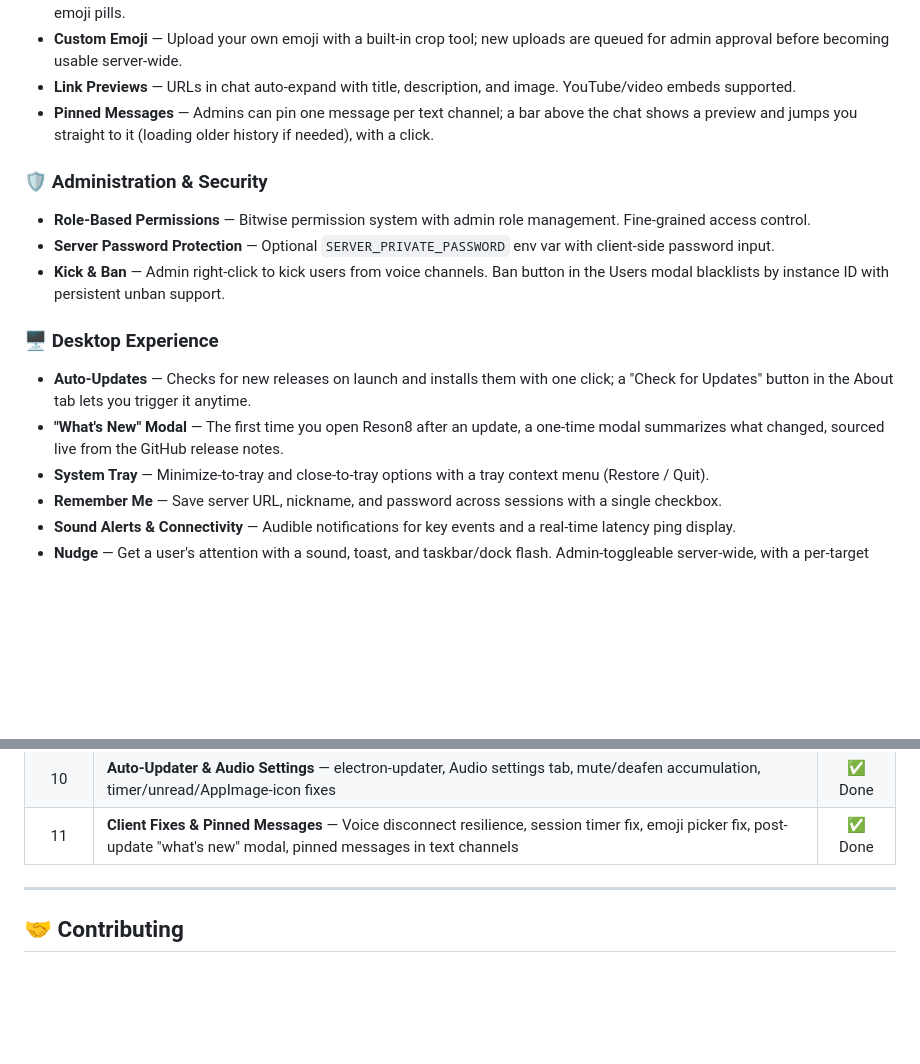
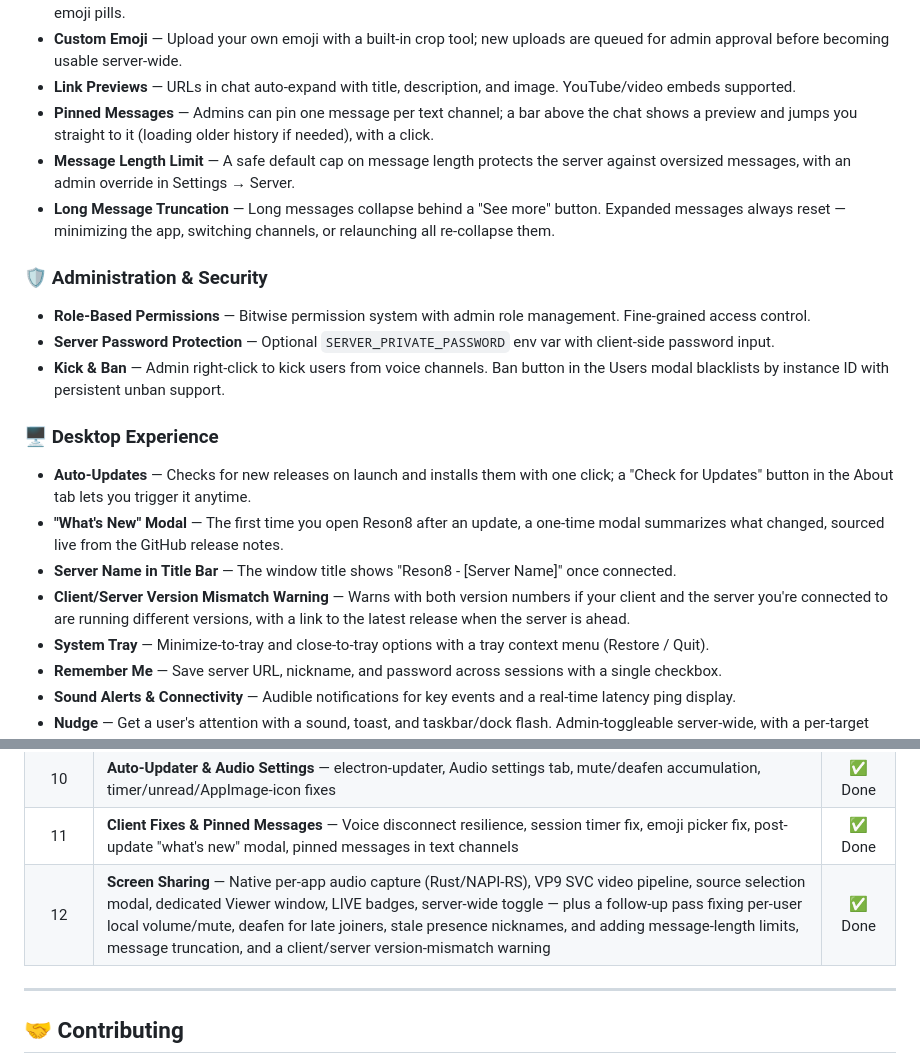
Before and after one commit to fbarrella/reson8, a Markdown page: README.md, 2 parts joined by grey strips. GitHub-like rendering; blank space fills up the shorter version.

```diff
--- a/README.md
+++ b/README.md
@@ -57,6 +64,8 @@ and private server ownership.
 - **Custom Emoji** — Upload your own emoji with a built-in crop tool; new uploads are queued for admin approval before becoming usable server-wide.
 - **Link Previews** — URLs in chat auto-expand with title, description, and image. YouTube/video embeds supported.
 - **Pinned Messages** — Admins can pin one message per text channel; a bar above the chat shows a preview and jumps you straight to it (loading older history if needed), with a click.
+- **Message Length Limit** — A safe default cap on message length protects the server against oversized messages, with an admin override in Settings → Server.
+- **Long Message Truncation** — Long messages collapse behind a "See more" button. Expanded messages always reset — minimizing the app, switching channels, or relaunching all re-collapse them.
 
 ### 🛡️ Administration & Security
 - **Role-Based Permissions** — Bitwise permission system with admin role management. Fine-grained access control.
@@ -66,6 +75,8 @@ and private server ownership.
 ### 🖥️ Desktop Experience
 - **Auto-Updates** — Checks for new releases on launch and installs them with one click; a "Check for Updates" button in the About tab lets you trigger it anytime.
 - **"What's New" Modal** — The first time you open Reson8 after an update, a one-time modal summarizes what changed, sourced live from the GitHub release notes.
+- **Server Name in Title Bar** — The window title shows "Reson8 - [Server Name]" once connected.
+- **Client/Server Version Mismatch Warning** — Warns with both version numbers if your client and the server you're connected to are running different versions, with a link to the latest release when the server is ahead.
 - **System Tray** — Minimize-to-tray and close-to-tray options with a tray context menu (Restore / Quit).
 - **Remember Me** — Save server URL, nickname, and password across sessions with a single checkbox.
 - **Sound Alerts & Connectivity** — Audible notifications for key events and a real-time latency ping display.
@@ -287,6 +301,7 @@ reson8/
 | 9 | **Next Steps** — Per-user voice controls, mute/deafen status icons, channel rename/reorder/NSFW, custom emoji uploads, message edit/delete, unread indicators, nudge | ✅ Done |
 | 10 | **Auto-Updater & Audio Settings** — electron-updater, Audio settings tab, mute/deafen accumulation, timer/unread/AppImage-icon fixes | ✅ Done |
 | 11 | **Client Fixes & Pinned Messages** — Voice disconnect resilience, session timer fix, emoji picker fix, post-update "what's new" modal, pinned messages in text channels | ✅ Done |
+| 12 | **Screen Sharing** — Native per-app audio capture (Rust/NAPI-RS), VP9 SVC video pipeline, source selection modal, dedicated Viewer window, LIVE badges, server-wide toggle — plus a follow-up pass fixing per-user local volume/mute, deafen for late joiners, stale presence nicknames, and adding message-length limits, message truncation, and a client/server version-mismatch warning | ✅ Done |
 
 ---
 
```
Also changed, not shown: other parts of README.md (+42 -32 lines), CLAUDE.md (+1 -1 lines), app-planning/releases/v2.0.0.md (added, +47 -0 lines), docs/screenshots/local-volume-menu.png (added), docs/screenshots/main-ui.png (added), docs/screenshots/sharing-active.png (added), docs/screenshots/viewer-window.png (added), 4 other files.
